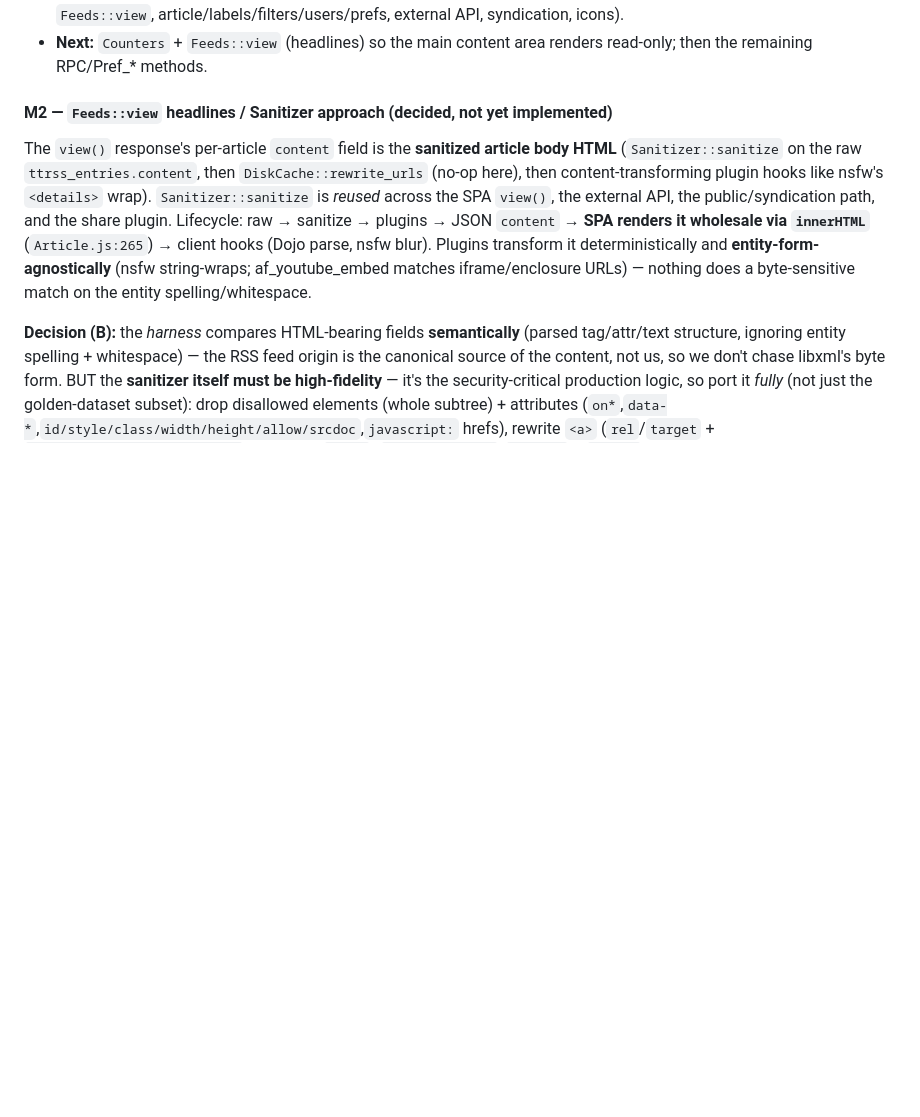
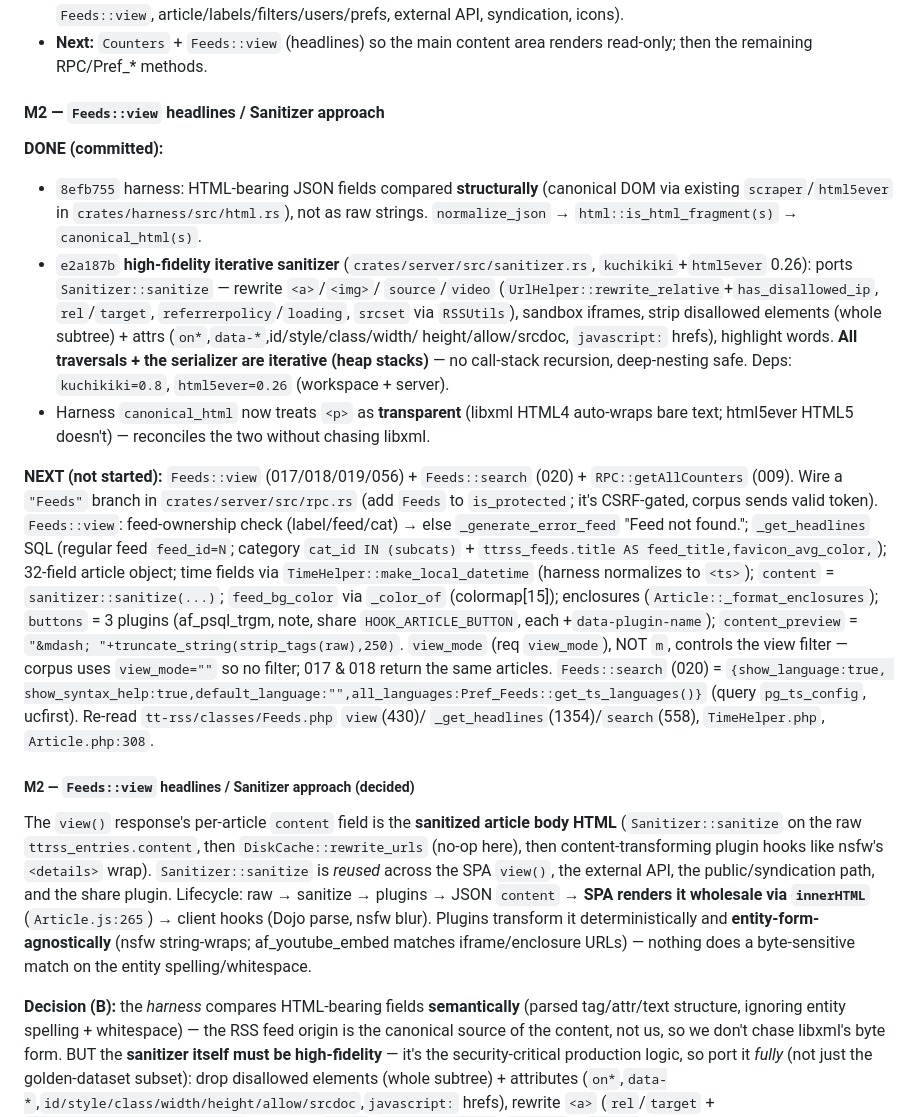
Before and after one commit to slydetector/ttrss-rust, a Markdown page: docs/plan.md, the part around the change. Drawn GitHub-style; blank space fills up the shorter version.

Commit message:
docs(plan): M2 status — harness HTML compare + iterative sanitizer done; Feeds::view next

```diff
--- a/docs/plan.md
+++ b/docs/plan.md
@@ -372,7 +372,41 @@ method-by-method, diffing each against the oracle. Done so far:
 - **Next:** `Counters` + `Feeds::view` (headlines) so the main content area
   renders read-only; then the remaining RPC/Pref_* methods.
 
-#### M2 — `Feeds::view` headlines / Sanitizer approach (decided, not yet implemented)
+#### M2 — `Feeds::view` headlines / Sanitizer approach
+
+**DONE (committed):**
+- `8efb755` harness: HTML-bearing JSON fields compared **structurally** (canonical
+  DOM via existing `scraper`/`html5ever` in `crates/harness/src/html.rs`), not as raw
+  strings. `normalize_json` → `html::is_html_fragment(s)` → `canonical_html(s)`.
+- `e2a187b` **high-fidelity iterative sanitizer** (`crates/server/src/sanitizer.rs`,
+  `kuchikiki`+`html5ever` 0.26): ports `Sanitizer::sanitize` — rewrite `<a>`/`<img>`/
+  `source`/`video` (`UrlHelper::rewrite_relative`+`has_disallowed_ip`, `rel`/`target`,
+  `referrerpolicy`/`loading`, `srcset` via `RSSUtils`), sandbox iframes, strip
+  disallowed elements (whole subtree) + attrs (`on*`,`data-*`,id/style/class/width/
+  height/allow/srcdoc, `javascript:` hrefs), highlight words. **All traversals + the
+  serializer are iterative (heap stacks)** — no call-stack recursion, deep-nesting
+  safe. Deps: `kuchikiki=0.8`, `html5ever=0.26` (workspace + server).
+- Harness `canonical_html` now treats `<p>` as **transparent** (libxml HTML4 auto-wraps
+  bare text; html5ever HTML5 doesn't) — reconciles the two without chasing libxml.
+
+**NEXT (not started):** `Feeds::view` (017/018/019/056) + `Feeds::search` (020) +
+`RPC::getAllCounters` (009). Wire a `"Feeds"` branch in `crates/server/src/rpc.rs` (add
+`Feeds` to `is_protected`; it's CSRF-gated, corpus sends valid token). `Feeds::view`:
+feed-ownership check (label/feed/cat) → else `_generate_error_feed` "Feed not found.";
+`_get_headlines` SQL (regular feed `feed_id=N`; category `cat_id IN (subcats)` +
+`ttrss_feeds.title AS feed_title,favicon_avg_color,`); 32-field article object;
+time fields via `TimeHelper::make_local_datetime` (harness normalizes to `<ts>`);
+`content` = `sanitizer::sanitize(...)`; `feed_bg_color` via `_color_of` (colormap[15]);
+enclosures (`Article::_format_enclosures`); `buttons` = 3 plugins (af_psql_trgm, note,
+share `HOOK_ARTICLE_BUTTON`, each +`data-plugin-name`); `content_preview` =
+`"&mdash; "+truncate_string(strip_tags(raw),250)`. `view_mode` (req `view_mode`), NOT
+`m`, controls the view filter — corpus uses `view_mode=""` so no filter; 017 & 018
+return the same articles. `Feeds::search` (020) = `{show_language:true,
+show_syntax_help:true,default_language:"",all_languages:Pref_Feeds::get_ts_languages()}`
+(query `pg_ts_config`, ucfirst). Re-read `tt-rss/classes/Feeds.php` `view`(430)/
+`_get_headlines`(1354)/`search`(558), `TimeHelper.php`, `Article.php:308`.
+
+##### M2 — `Feeds::view` headlines / Sanitizer approach (decided)
 The `view()` response's per-article `content` field is the **sanitized article
 body HTML** (`Sanitizer::sanitize` on the raw `ttrss_entries.content`, then
 `DiskCache::rewrite_urls` (no-op here), then content-transforming plugin hooks
```
